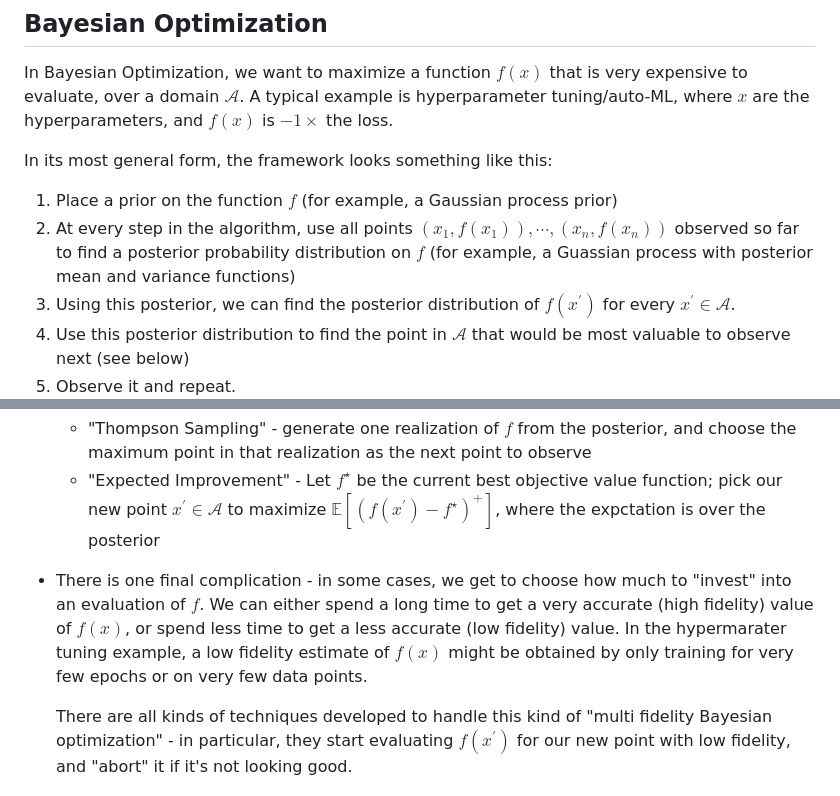
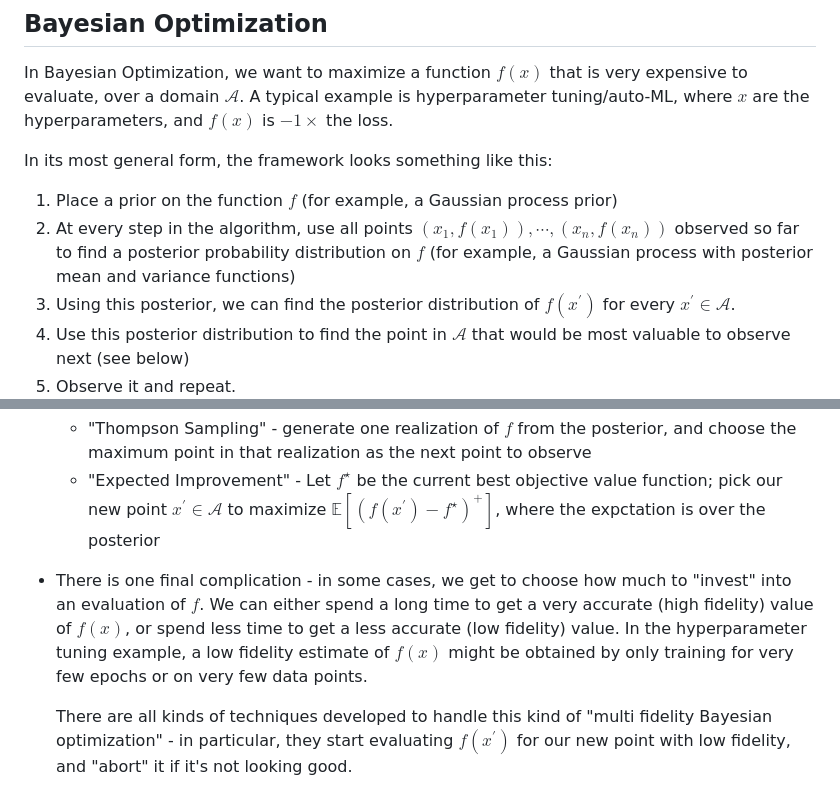
Before and after one commit to namkoong-lab/data-recipes, a Markdown page: opt_algos/opt_ideas.md, 2 parts joined by grey strips. GitHub-like rendering.

```diff
--- a/opt_algos/opt_ideas.md
+++ b/opt_algos/opt_ideas.md
@@ -8,7 +8,7 @@ In Bayesian Optimization, we want to maximize a function $f(x)$ that is very exp
 
 In its most general form, the framework looks something like this:
   1. Place a prior on the function $f$ (for example, a Gaussian process prior)
-  2. At every step in the algorithm, use all points $(x_1, f(x_1)), \cdots, (x_n, f(x_n))$ observed so far to find a posterior probability distribution on $f$ (for example, a Guassian process with posterior mean and variance functions)
+  2. At every step in the algorithm, use all points $(x_1, f(x_1)), \cdots, (x_n, f(x_n))$ observed so far to find a posterior probability distribution on $f$ (for example, a Gaussian process with posterior mean and variance functions)
   3. Using this posterior, we can find the posterior distribution of $f(x^\prime)$ for every $x^\prime \in \mathcal{A}$.
   4. Use this posterior distribution to find the point in $\mathcal{A}$ that would be most valuable to observe next (see below)
   5. Observe it and repeat.
@@ -22,7 +22,7 @@ Three comments:
     * "Thompson Sampling" - generate one realization of $f$ from the posterior, and choose the maximum point in that realization as the next point to observe
     * "Expected Improvement" - Let $f^\star$ be the current best objective value function; pick our new point $x^\prime \in \mathcal{A}$ to maximize $\mathbb{E} \left[ (f(x^\prime) - f^\star)^+ \right]$, where the expctation is over the posterior
 
-  - There is one final complication - in some cases, we get to choose how much to "invest" into an evaluation of $f$. We can either spend a long time to get a very accurate (high fidelity) value of $f(x)$, or spend less time to get a less accurate (low fidelity) value. In the hypermarater tuning example, a low fidelity estimate of $f(x)$ might be obtained by only training for very few epochs or on very few data points.
+  - There is one final complication - in some cases, we get to choose how much to "invest" into an evaluation of $f$. We can either spend a long time to get a very accurate (high fidelity) value of $f(x)$, or spend less time to get a less accurate (low fidelity) value. In the hyperparameter tuning example, a low fidelity estimate of $f(x)$ might be obtained by only training for very few epochs or on very few data points.
 
     There are all kinds of techniques developed to handle this kind of "multi fidelity Bayesian optimization" - in particular, they start evaluating $f(x^\prime)$ for our new point with low fidelity, and "abort" it if it's not looking good.
 
```
